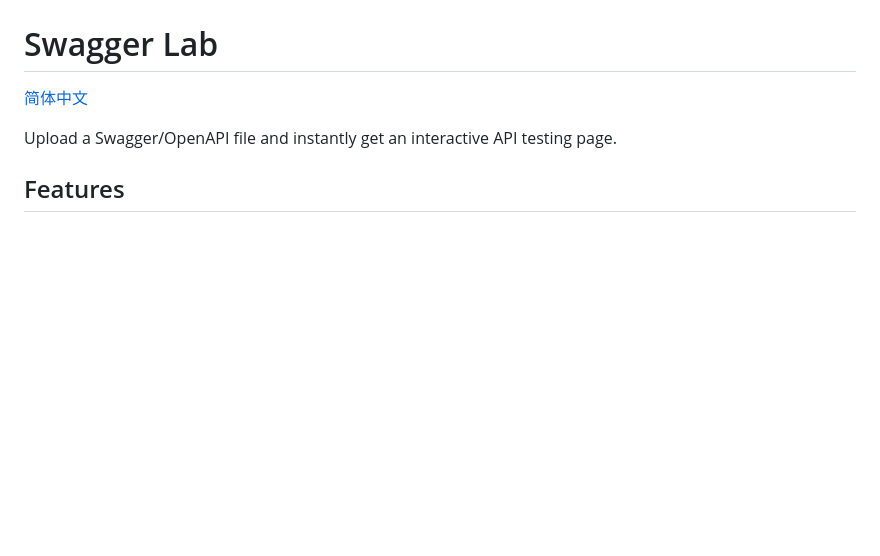
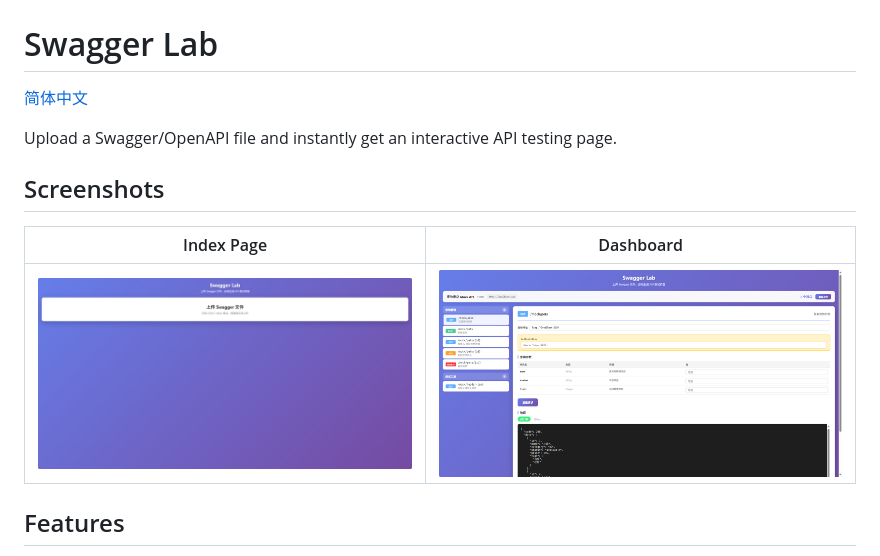
Before and after one commit to clarklooking/swagger-lab, a Markdown page: README.md, the part around the change. GitHub-like rendering; pictures changed too: img/swagger-lab_dash.png (added), img/swagger-lab_index.png (added); blank space fills up the shorter version.

```diff
--- a/README.md
+++ b/README.md
@@ -3,6 +3,12 @@
 [简体中文](./README_cn.md)
 
 Upload a Swagger/OpenAPI file and instantly get an interactive API testing page.
+
+## Screenshots
+
+| Index Page | Dashboard |
+|---|---|
+| ![Index](img/swagger-lab_index.png) | ![Dashboard](img/swagger-lab_dash.png) |
 
 ## Features
 
```
Also changed, not shown: README_cn.md (+6 -0 lines).
